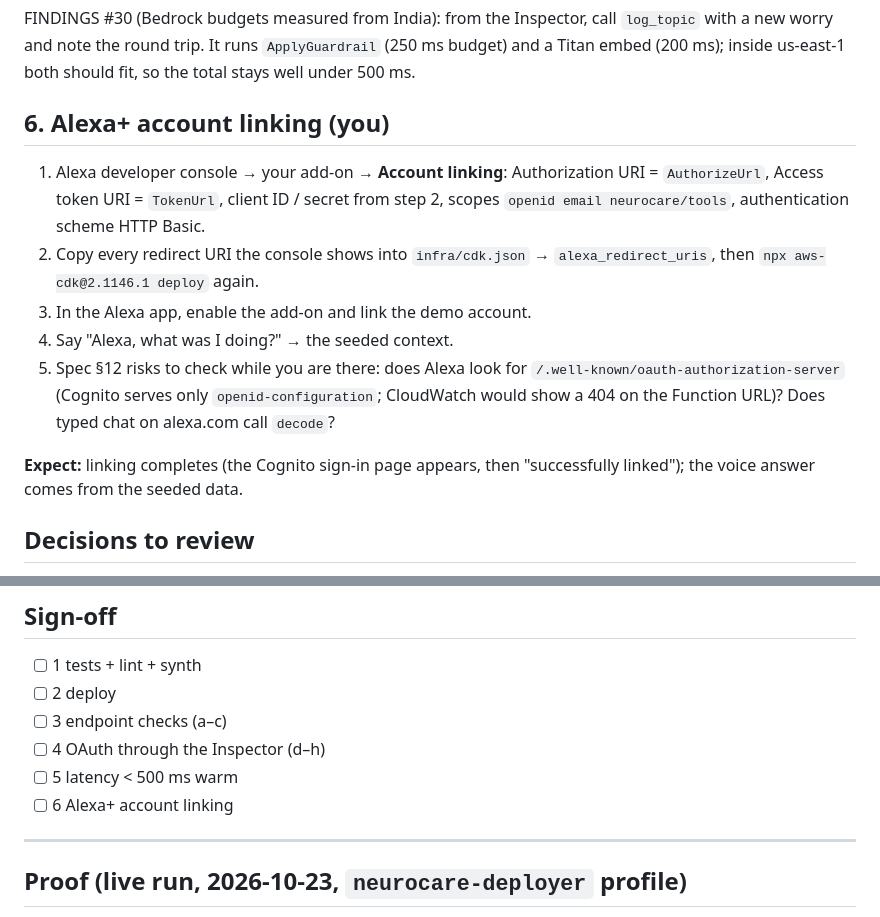
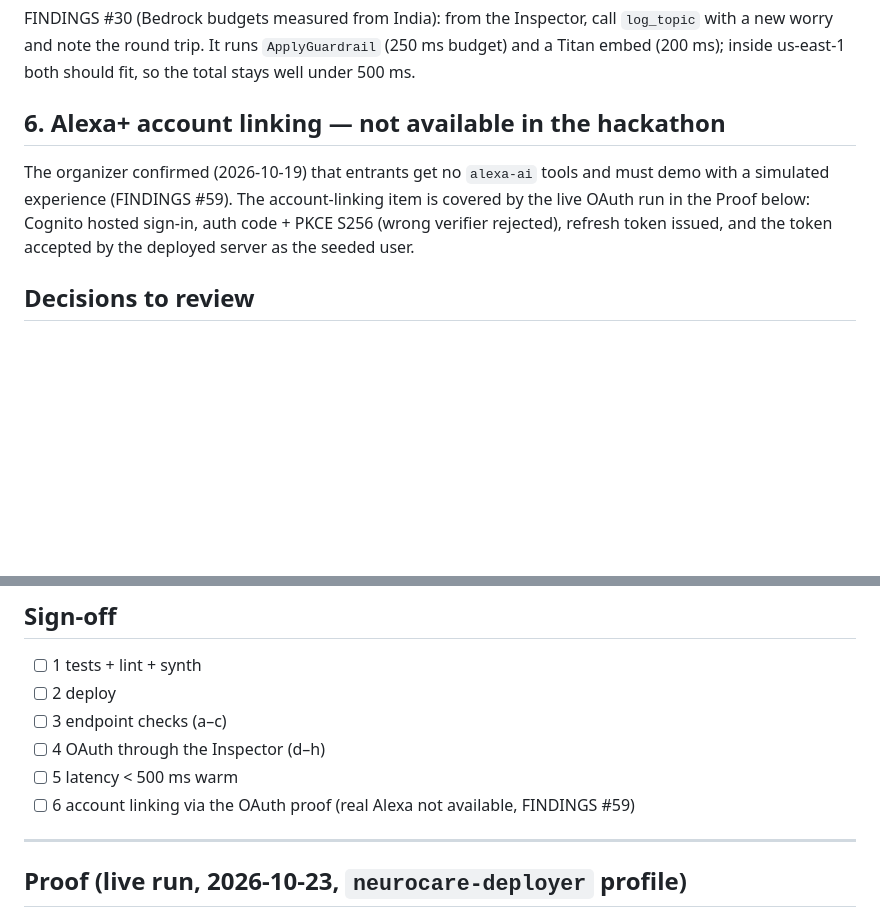
Before and after one commit to navinrc/NeuroCare, a Markdown page: docs/verify/phase-6.md, 2 parts joined by grey strips. Drawn GitHub-style; blank space fills up the shorter version.

```diff
--- a/docs/verify/phase-6.md
+++ b/docs/verify/phase-6.md
@@ -101,21 +101,12 @@ FINDINGS #30 (Bedrock budgets measured from India): from the Inspector, call `lo
 worry and note the round trip. It runs `ApplyGuardrail` (250 ms budget) and a Titan embed (200 ms);
 inside us-east-1 both should fit, so the total stays well under 500 ms.
 
-## 6. Alexa+ account linking (you)
+## 6. Alexa+ account linking — not available in the hackathon
 
-1. Alexa developer console → your add-on → **Account linking**: Authorization URI = `AuthorizeUrl`,
-   Access token URI = `TokenUrl`, client ID / secret from step 2, scopes `openid email neurocare/tools`,
-   authentication scheme HTTP Basic.
-2. Copy every redirect URI the console shows into `infra/cdk.json` → `alexa_redirect_uris`, then
-   `npx aws-cdk@2.1146.1 deploy` again.
-3. In the Alexa app, enable the add-on and link the demo account.
-4. Say "Alexa, what was I doing?" → the seeded context.
-5. Spec §12 risks to check while you are there: does Alexa look for
-   `/.well-known/oauth-authorization-server` (Cognito serves only `openid-configuration`; CloudWatch
-   would show a 404 on the Function URL)? Does typed chat on alexa.com call `decode`?
-
-**Expect:** linking completes (the Cognito sign-in page appears, then "successfully linked"); the
-voice answer comes from the seeded data.
+The organizer confirmed (2026-10-19) that entrants get no `alexa-ai` tools and must demo with a
+simulated experience (FINDINGS #59). The account-linking item is covered by the live OAuth run in
+the Proof below: Cognito hosted sign-in, auth code + PKCE S256 (wrong verifier rejected), refresh
+token issued, and the token accepted by the deployed server as the seeded user.
 
 ## Decisions to review
 
@@ -149,7 +140,7 @@ voice answer comes from the seeded data.
 - [ ] 3 endpoint checks (a–c)
 - [ ] 4 OAuth through the Inspector (d–h)
 - [ ] 5 latency < 500 ms warm
-- [ ] 6 Alexa+ account linking
+- [ ] 6 account linking via the OAuth proof (real Alexa not available, FINDINGS #59)
 
 ---
 
```
Also changed, not shown: docs/verify/FINDINGS.md (+4 -3 lines).
